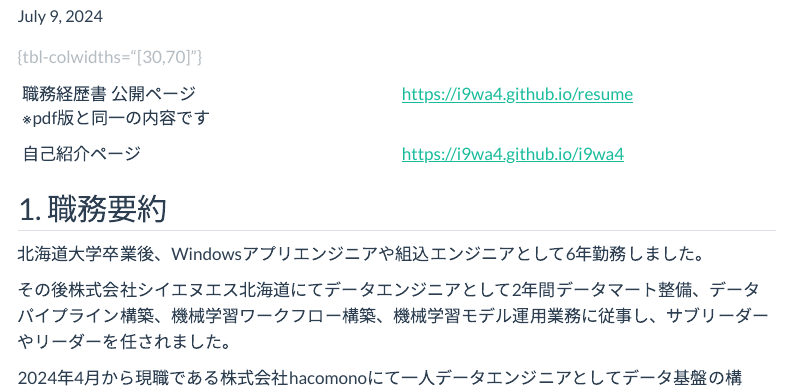
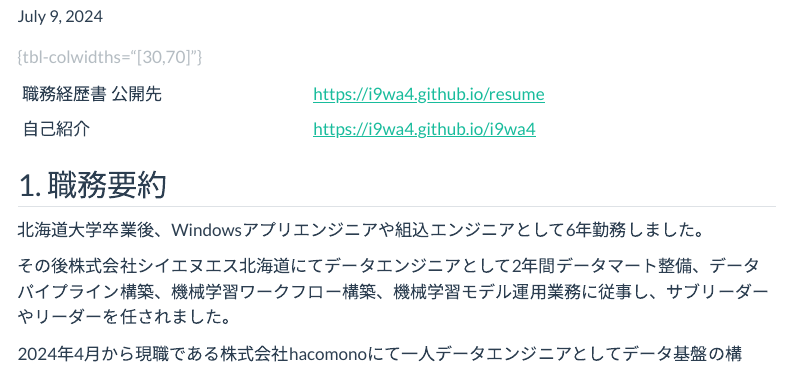
Before and after one commit to i9wa4/resume, a Quarto document (index.qmd): the page in a window 1100 px wide, from 70 px down. Rendered offline with R 4.5, knitr and Pandoc in place of Quarto, with nearby package versions; menus at the side of the page are left out.

Commit message:
modified:   index.qmd

```diff
--- a/index.qmd
+++ b/index.qmd
@@ -4,10 +4,10 @@ title: "職務経歴書"
 
 : {tbl-colwidths="[30,70]"}
 
-|                                                  |                                  |
-| :---                                             | :---                             |
-| 職務経歴書 公開ページ<br>※pdf版と同一の内容です | <https://i9wa4.github.io/resume> |
-| 自己紹介ページ                                   | <https://i9wa4.github.io/i9wa4>  |
+|                   |                                  |
+| :---              | :---                             |
+| 職務経歴書 公開先 | <https://i9wa4.github.io/resume> |
+| 自己紹介          | <https://i9wa4.github.io/i9wa4>  |
 
 ## 1. 職務要約
 
```
